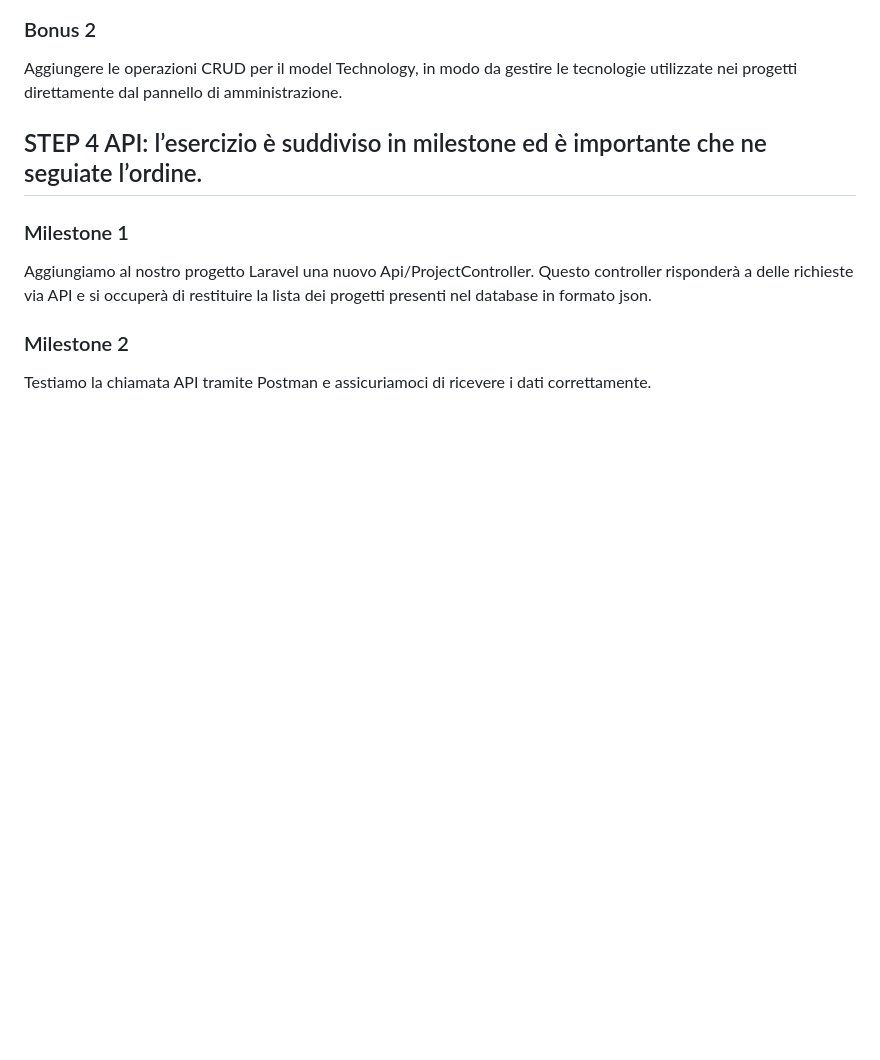
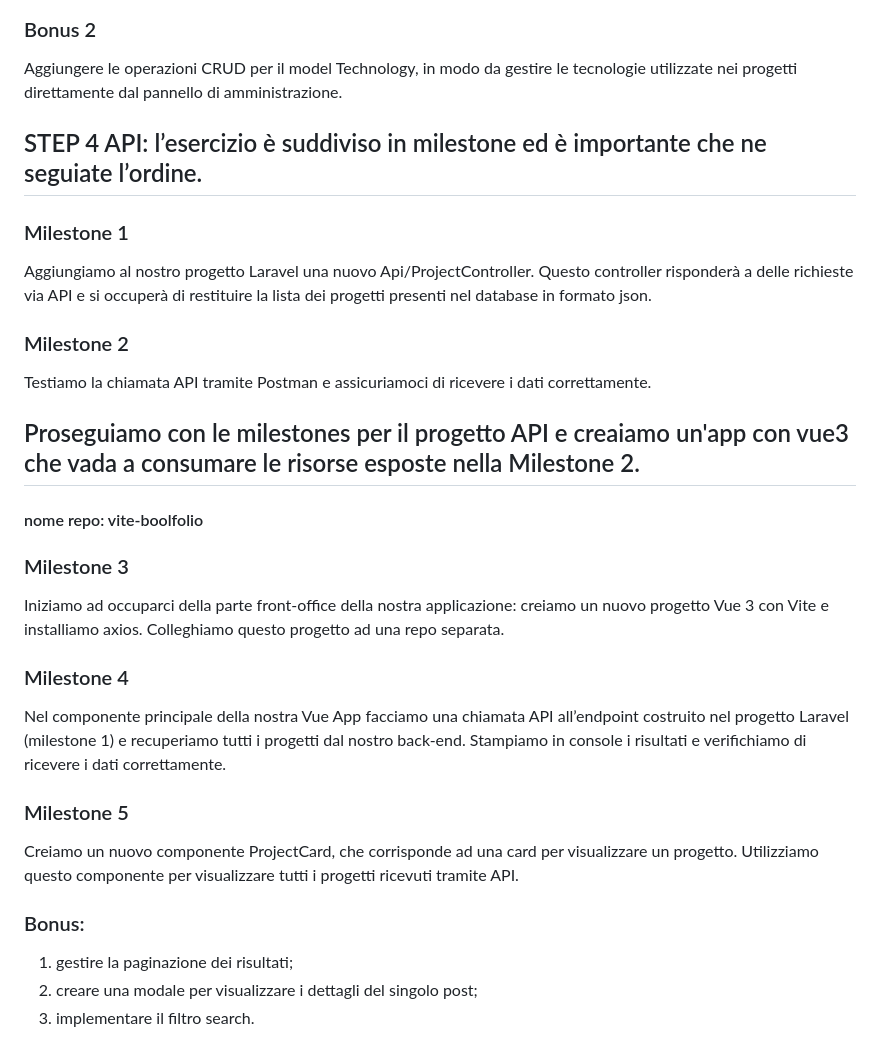
Before and after one commit to agostinoluca/laravel-auth, a Markdown page: README.md, the part around the change. Rendered like a GitHub page; blank space fills up the shorter version.

```diff
--- a/README.md
+++ b/README.md
@@ -76,3 +76,27 @@ Questo controller risponderà a delle richieste via API e si occuperà di restit
 ### Milestone 2
 
 Testiamo la chiamata API tramite Postman e assicuriamoci di ricevere i dati correttamente.
+
+## Proseguiamo con le milestones per il progetto API e creaiamo un'app con vue3 che vada a consumare le risorse esposte nella Milestone 2.
+
+#### nome repo: vite-boolfolio
+
+### Milestone 3
+
+Iniziamo ad occuparci della parte front-office della nostra applicazione: creiamo un nuovo progetto Vue 3 con Vite e installiamo axios.
+Colleghiamo questo progetto ad una repo separata.
+
+### Milestone 4
+
+Nel componente principale della nostra Vue App facciamo una chiamata API all’endpoint costruito nel progetto Laravel (milestone 1) e recuperiamo tutti i progetti dal nostro back-end.
+Stampiamo in console i risultati e verifichiamo di ricevere i dati correttamente.
+
+### Milestone 5
+
+Creiamo un nuovo componente ProjectCard, che corrisponde ad una card per visualizzare un progetto. Utilizziamo questo componente per visualizzare tutti i progetti ricevuti tramite API.
+
+### Bonus:
+
+1. gestire la paginazione dei risultati;
+2. creare una modale per visualizzare i dettagli del singolo post;
+3. implementare il filtro search.
```
